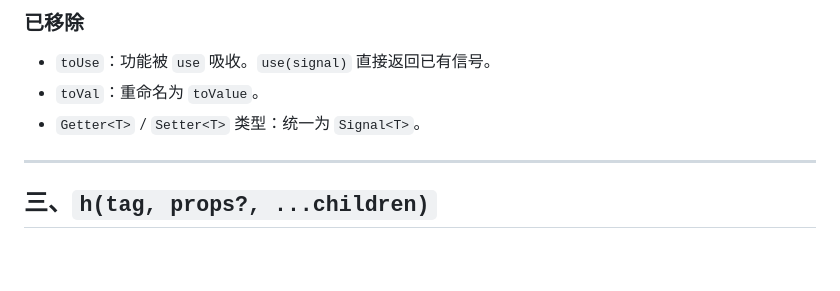
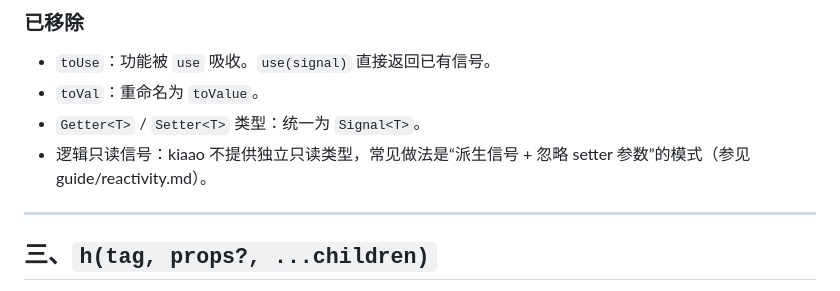
Before and after one commit to Himavanta/kiaao, a Markdown page: docs/spec.md, the part around the change. GitHub-like rendering; blank space fills up the shorter version.

```diff
--- a/docs/spec.md
+++ b/docs/spec.md
@@ -186,6 +186,7 @@ function use(...deps: [...Signal[], (setValue?: any) => void]): Signal<void>;
 - `toUse`：功能被 `use` 吸收。`use(signal)` 直接返回已有信号。
 - `toVal`：重命名为 `toValue`。
 - `Getter<T>` / `Setter<T>` 类型：统一为 `Signal<T>`。
+- 逻辑只读信号：kiaao 不提供独立只读类型，常见做法是“派生信号 + 忽略 setter 参数”的模式（参见 guide/reactivity.md）。
 
 ---
 
```
Also changed, not shown: guide/reactivity.md (+33 -0 lines).
